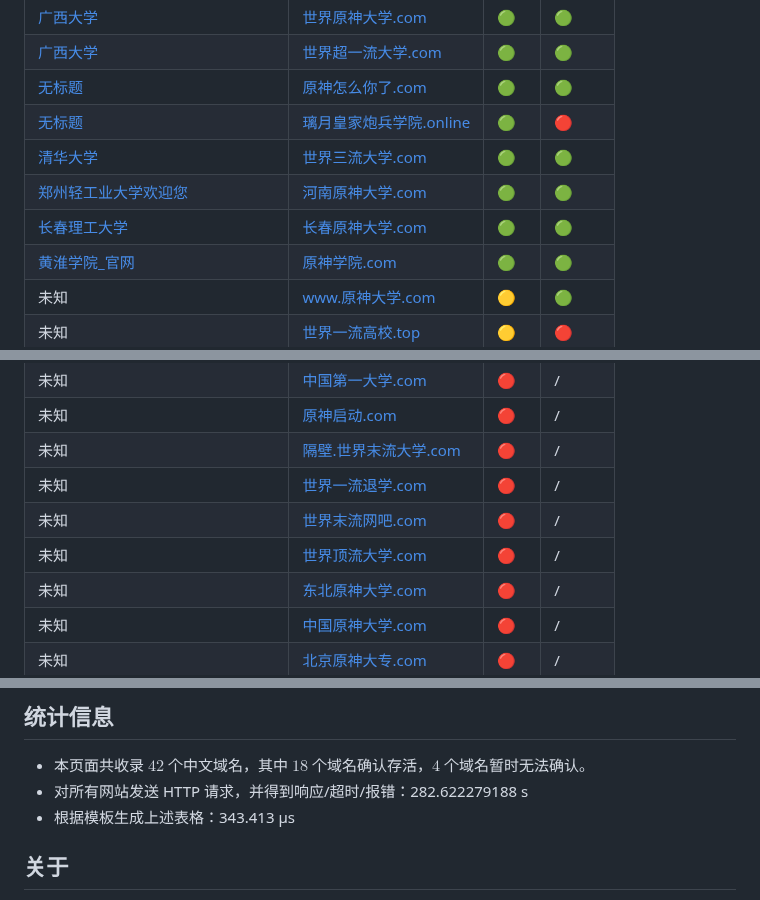
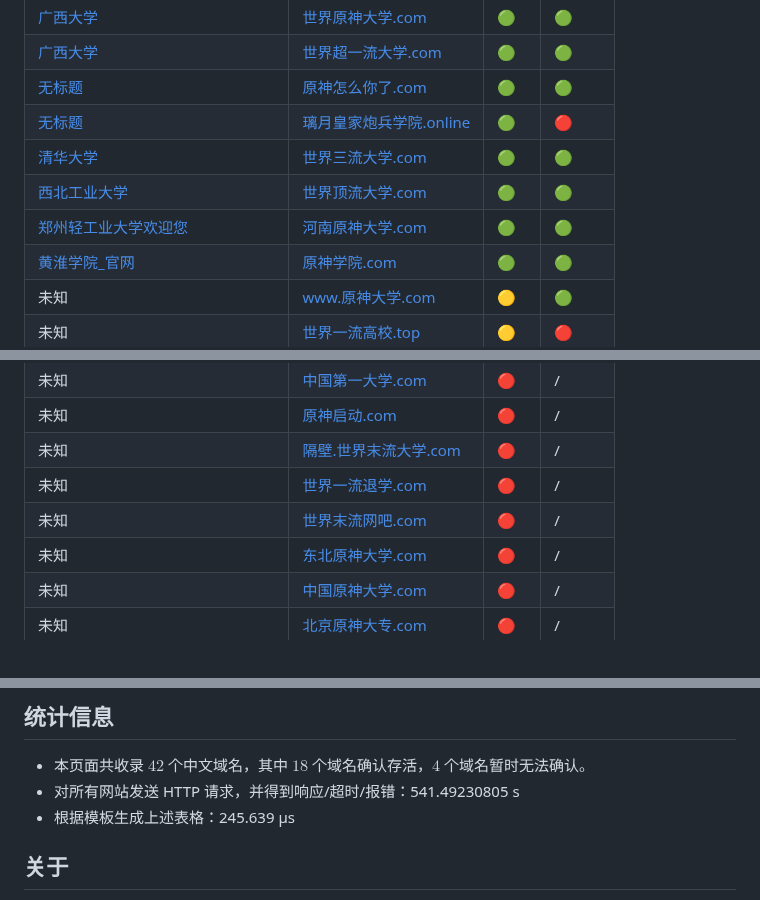
Before and after one commit to PRO-2684/PRO-2684.github.io, a Markdown page: notes/cn_domains.md, 3 parts joined by grey strips. Drawn GitHub-style.

Commit message:
Update `cn_domains.md` (2024-09-23)

```diff
--- a/notes/cn_domains.md
+++ b/notes/cn_domains.md
@@ -26,8 +26,8 @@ description: 此文章收集了部分国内大学的中文域名
 | [无标题](http://www.zufedfc.edu.cn/) | [原神怎么你了.com](https://原神怎么你了.com) | <span title='网站正常重定向到 http://www.zufedfc.edu.cn/'>🟢</span> | 🟢 |
 | [无标题](https://www.njust.edu.cn/) | [璃月皇家炮兵学院.online](http://璃月皇家炮兵学院.online) | <span title='网站正常重定向到 https://www.njust.edu.cn/'>🟢</span> | 🔴 |
 | [清华大学](https://www.tsinghua.edu.cn/) | [世界三流大学.com](https://世界三流大学.com) | <span title='网站正常重定向到 https://www.tsinghua.edu.cn/'>🟢</span> | 🟢 |
+| [西北工业大学](https://www.nwpu.edu.cn/) | [世界顶流大学.com](https://世界顶流大学.com) | <span title='网站正常重定向到 https://www.nwpu.edu.cn/'>🟢</span> | 🟢 |
 | [郑州轻工业大学欢迎您](https://www.zzuli.edu.cn/) | [河南原神大学.com](https://河南原神大学.com) | <span title='网站正常重定向到 https://www.zzuli.edu.cn/'>🟢</span> | 🟢 |
-| [长春理工大学](https://www.cust.edu.cn/) | [长春原神大学.com](https://长春原神大学.com) | <span title='网站正常重定向到 https://www.cust.edu.cn/'>🟢</span> | 🟢 |
 | [黄淮学院_官网](http://cms.huanghuai.edu.cn/) | [原神学院.com](https://原神学院.com) | <span title='网站正常重定向到 http://cms.huanghuai.edu.cn/'>🟢</span> | 🟢 |
 | 未知 | [www.原神大学.com](https://www.原神大学.com) | <span title='网站可能被盗用，也可能使用了 js 实现重定向'>🟡</span> | 🟢 |
 | 未知 | [世界一流高校.top](http://世界一流高校.top) | <span title='网站可能被盗用，也可能使用了 js 实现重定向'>🟡</span> | 🔴 |
@@ -39,7 +39,6 @@ description: 此文章收集了部分国内大学的中文域名
 | 未知 | [隔壁.世界末流大学.com](https://隔壁.世界末流大学.com) | <span title='网站重定向到疑似垃圾网站 `http://ww38.隔壁.世界末流大学.com/`'>🔴</span> | / |
 | 未知 | [世界一流退学.com](http://世界一流退学.com) | <span title='网站连接错误，可能是域名已过期 (ConnectionError)'>🔴</span> | / |
 | 未知 | [世界末流网吧.com](http://世界末流网吧.com) | <span title='网站连接错误，可能是域名已过期 (ConnectionError)'>🔴</span> | / |
-| 未知 | [世界顶流大学.com](http://世界顶流大学.com) | <span title='网站连接错误，可能是域名已过期 (ConnectionError)'>🔴</span> | / |
 | 未知 | [东北原神大学.com](http://东北原神大学.com) | <span title='网站连接错误，可能是域名已过期 (ConnectionError)'>🔴</span> | / |
 | 未知 | [中国原神大学.com](http://中国原神大学.com) | <span title='网站连接错误，可能是域名已过期 (ConnectionError)'>🔴</span> | / |
 | 未知 | [北京原神大专.com](http://北京原神大专.com) | <span title='网站连接错误，可能是域名已过期 (ConnectionError)'>🔴</span> | / |
@@ -67,8 +67,8 @@ description: 此文章收集了部分国内大学的中文域名
 ## 统计信息
 
 - 本页面共收录 $42$ 个中文域名，其中 $18$ 个域名确认存活，$4$ 个域名暂时无法确认。
-- 对所有网站发送 HTTP 请求，并得到响应/超时/报错：282.622279188 s
-- 根据模板生成上述表格：343.413 μs
+- 对所有网站发送 HTTP 请求，并得到响应/超时/报错：541.49230805 s
+- 根据模板生成上述表格：245.639 μs
 
 ## 关于
 
```
Also changed, not shown: other parts of notes/cn_domains.md (+2 -1 lines).
